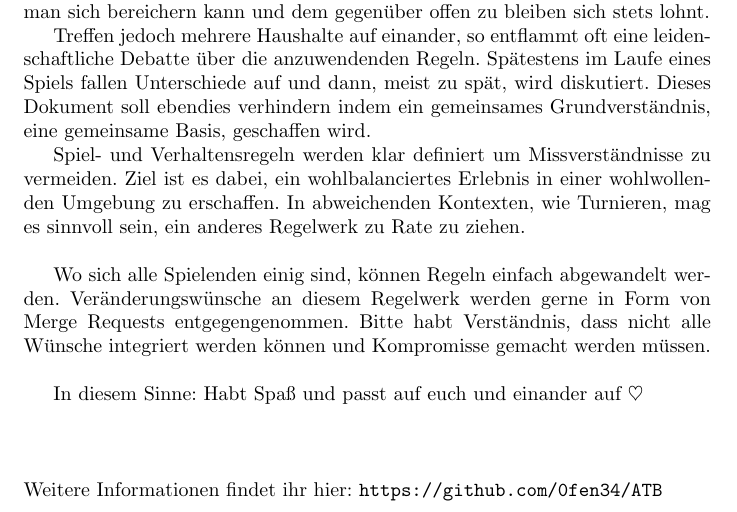
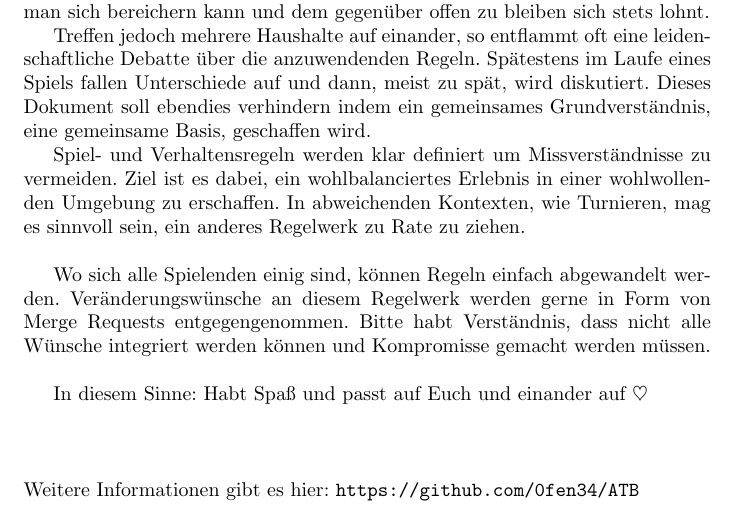
Before and after one commit to 0fen34/ATB, a LaTeX document (ATB.tex): part of page 2 of 29, cut so that both start at the same text. Compiled offline with pdfLaTeX.

Commit message:
rewrote Präambel

```diff
--- a/ATB.tex
+++ b/ATB.tex
@@ -47,14 +47,14 @@
 	Bitte habt Verständnis, dass nicht alle Wünsche integriert werden können und Kompromisse gemacht werden müssen.
 	\\
 
-	In diesem Sinne: Habt Spaß und passt auf euch und einander auf \begin{math}
+	In diesem Sinne: Habt Spaß und passt auf Euch und einander auf \begin{math}
 		\heartsuit
 	\end{math}
 	\\
 	\\
 	\\
 	\\
-	Weitere Informationen findet ihr hier:
+	Weitere Informationen gibt es hier:
 	\url{https://github.com/0fen34/ATB}
 \end{abstract}
 \tableofcontents
```
